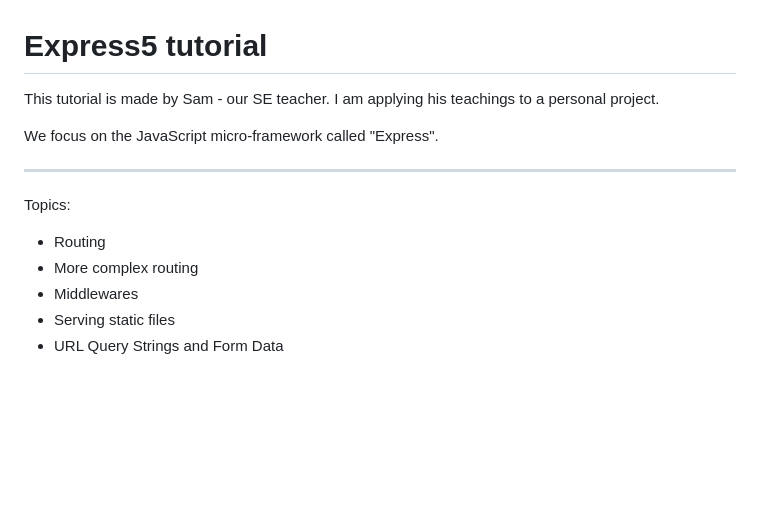
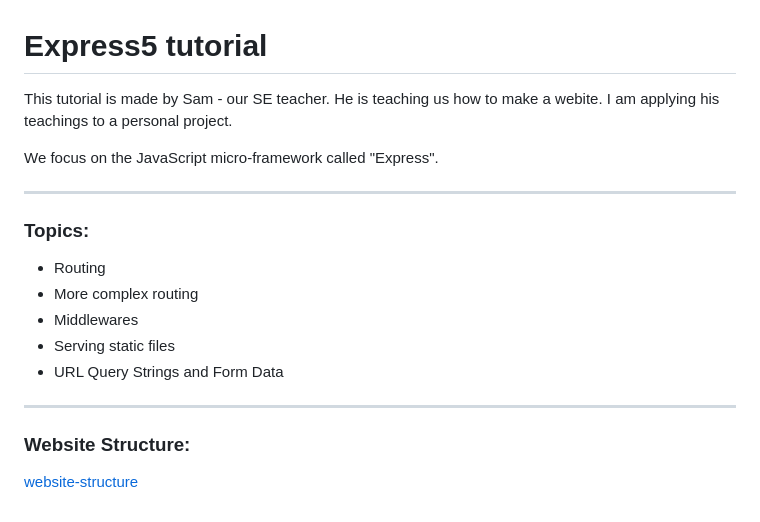
Before and after one commit to AustralianMint/Express5Tutorial, a Markdown page: README.md, the part around the change. Rendered like a GitHub page; blank space fills up the shorter version.

Commit message:
add image & update readme

```diff
--- a/README.md
+++ b/README.md
@@ -1,16 +1,23 @@
 # Express5 tutorial
 
 This tutorial is made by Sam - our SE teacher.
+He is teaching us how to make a webite.
 I am applying his teachings to a personal project.
 
 We focus on the JavaScript micro-framework called "Express".
 
 ---
 
-Topics:
+### Topics:
 
 - Routing
 - More complex routing
 - Middlewares
 - Serving static files
 - URL Query Strings and Form Data
+
+---
+
+### Website Structure:
+
+[website-structure](./images/websiteStructureDiagram.png)
```
Also changed, not shown: images/websiteStructureDiagram.png (added).
